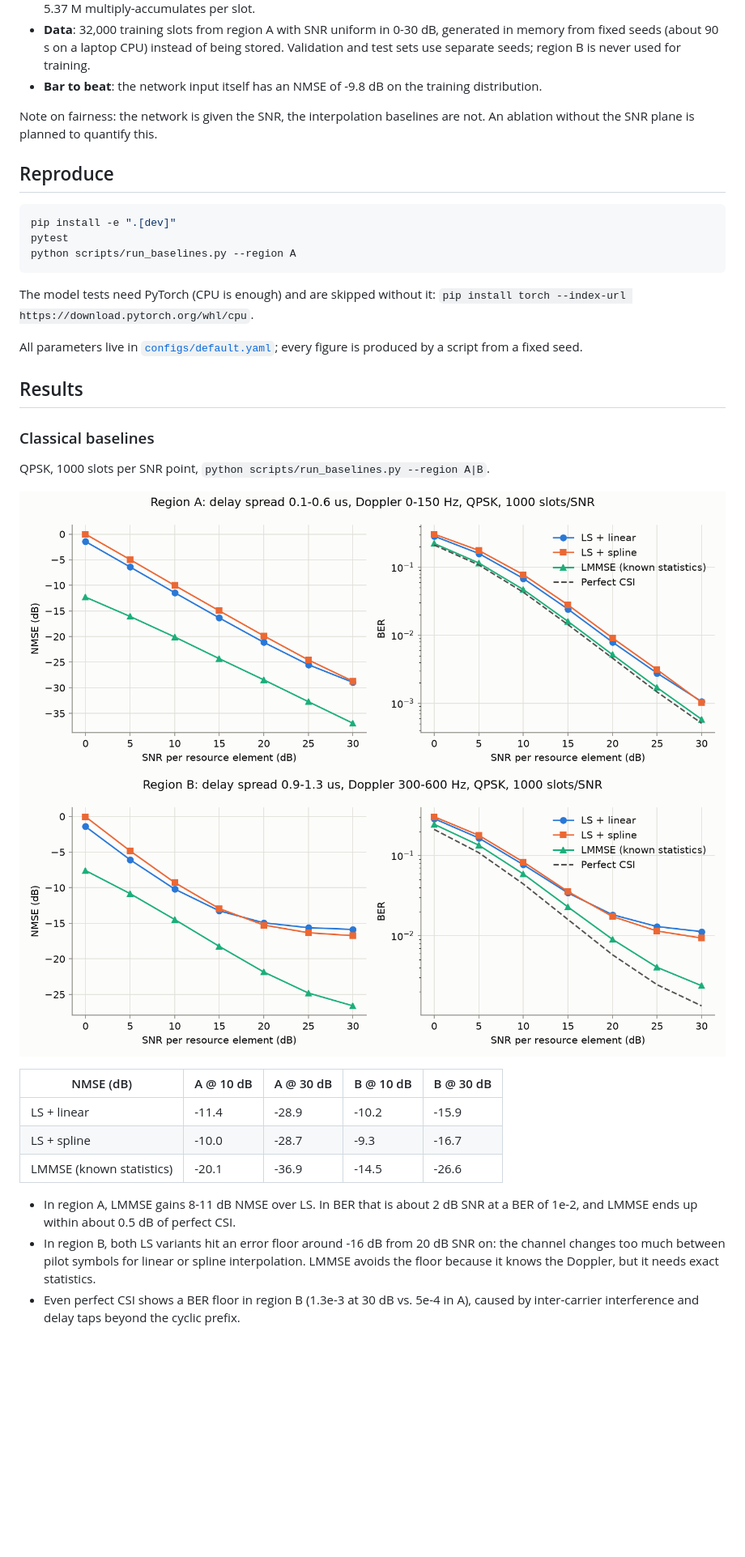
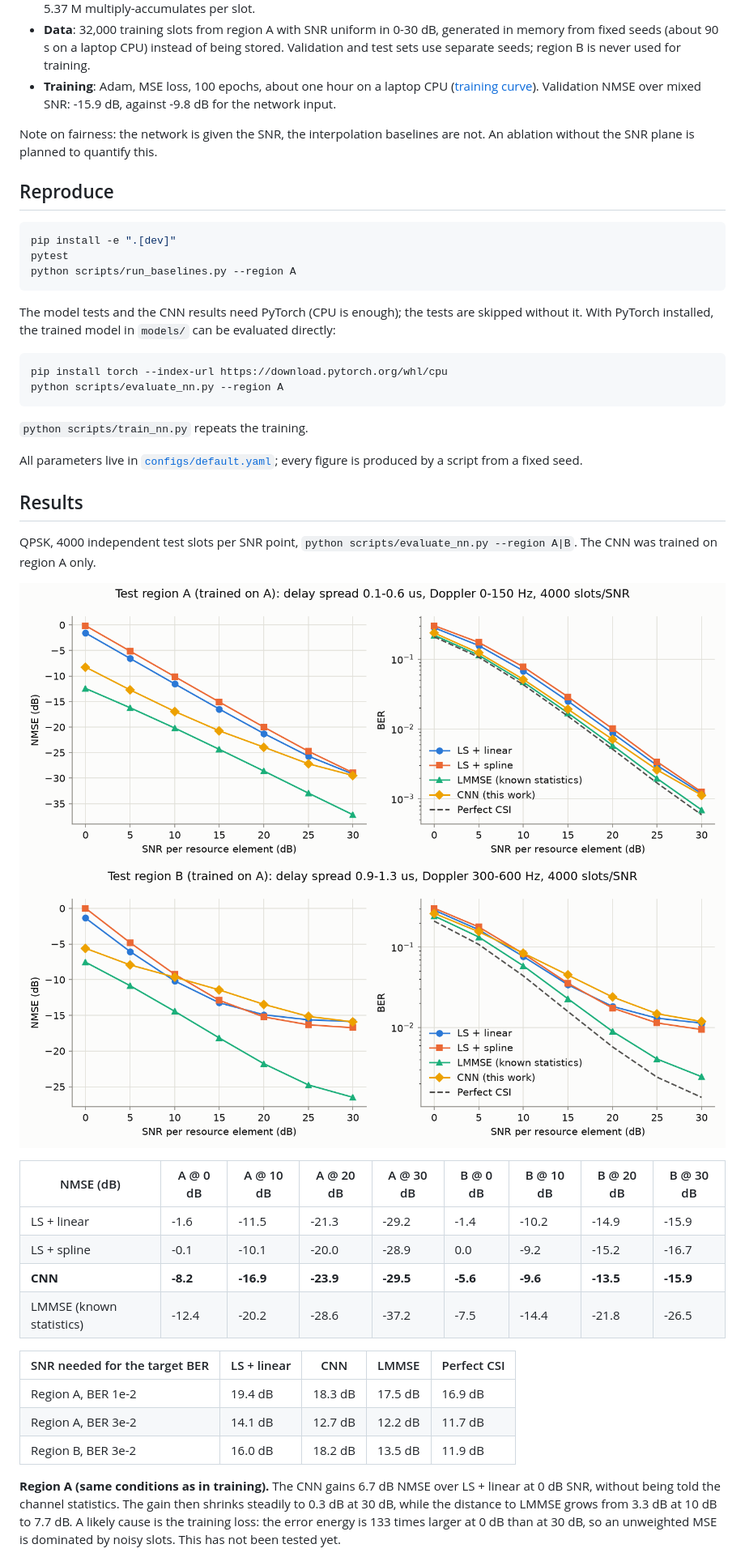
Before and after one commit to JohannWeid/ofdm-nn-estimator, a Markdown page: README.md, the part around one of its changes. Shown at 81% size. Rendered like a GitHub page; pictures changed too: results/nn_eval_A.png (added), results/nn_eval_B.png (added); blank space fills up the shorter version.

````diff
--- a/README.md
+++ b/README.md
@@ -48,8 +49,9 @@ scratch:
 - **Data**: 32,000 training slots from region A with SNR uniform in 0-30 dB, generated
   in memory from fixed seeds (about 90 s on a laptop CPU) instead of being stored.
   Validation and test sets use separate seeds; region B is never used for training.
-- **Bar to beat**: the network input itself has an NMSE of -9.8 dB on the training
-  distribution.
+- **Training**: Adam, MSE loss, 100 epochs, about one hour on a laptop CPU
+  ([training curve](results/training_A.png)). Validation NMSE over mixed SNR: -15.9 dB,
+  against -9.8 dB for the network input.
 
 Note on fairness: the network is given the SNR, the interpolation baselines are not. An
 ablation without the SNR plane is planned to quantify this.
@@ -62,32 +64,43 @@ pytest
 python scripts/run_baselines.py --region A
 ```
 
-The model tests need PyTorch (CPU is enough) and are skipped without it:
-`pip install torch --index-url https://download.pytorch.org/whl/cpu`.
+The model tests and the CNN results need PyTorch (CPU is enough); the tests are skipped
+without it. With PyTorch installed, the trained model in `models/` can be evaluated directly:
+
+```bash
+pip install torch --index-url https://download.pytorch.org/whl/cpu
+python scripts/evaluate_nn.py --region A
+```
+
+`python scripts/train_nn.py` repeats the training.
 
 All parameters live in [`configs/default.yaml`](configs/default.yaml); every figure is
 produced by a script from a fixed seed.
 
 ## Results
 
-### Classical baselines
+QPSK, 4000 independent test slots per SNR point, `python scripts/evaluate_nn.py --region A|B`.
+The CNN was trained on region A only.
 
-QPSK, 1000 slots per SNR point, `python scripts/run_baselines.py --region A|B`.
+![CNN and baselines in region A](results/nn_eval_A.png)
+![CNN and baselines in region B](results/nn_eval_B.png)
 
-![Baselines in region A](results/baselines_A.png)
-![Baselines in region B](results/baselines_B.png)
+| NMSE (dB) | A @ 0 dB | A @ 10 dB | A @ 20 dB | A @ 30 dB | B @ 0 dB | B @ 10 dB | B @ 20 dB | B @ 30 dB |
+|---|---|---|---|---|---|---|---|---|
+| LS + linear | -1.6 | -11.5 | -21.3 | -29.2 | -1.4 | -10.2 | -14.9 | -15.9 |
+| LS + spline | -0.1 | -10.1 | -20.0 | -28.9 | 0.0 | -9.2 | -15.2 | -16.7 |
+| **CNN** | **-8.2** | **-16.9** | **-23.9** | **-29.5** | **-5.6** | **-9.6** | **-13.5** | **-15.9** |
+| LMMSE (known statistics) | -12.4 | -20.2 | -28.6 | -37.2 | -7.5 | -14.4 | -21.8 | -26.5 |
 
-| NMSE (dB) | A @ 10 dB | A @ 30 dB | B @ 10 dB | B @ 30 dB |
+| SNR needed for the target BER | LS + linear | CNN | LMMSE | Perfect CSI |
 |---|---|---|---|---|
-| LS + linear | -11.4 | -28.9 | -10.2 | -15.9 |
-| LS + spline | -10.0 | -28.7 | -9.3 | -16.7 |
-| LMMSE (known statistics) | -20.1 | -36.9 | -14.5 | -26.6 |
+| Region A, BER 1e-2 | 19.4 dB | 18.3 dB | 17.5 dB | 16.9 dB |
+| Region A, BER 3e-2 | 14.1 dB | 12.7 dB | 12.2 dB | 11.7 dB |
+| Region B, BER 3e-2 | 16.0 dB | 18.2 dB | 13.5 dB | 11.9 dB |
 
-- In region A, LMMSE gains 8-11 dB NMSE over LS. In BER that is about 2 dB SNR at a
-  BER of 1e-2, and LMMSE ends up within about 0.5 dB of perfect CSI.
-- In region B, both LS variants hit an error floor around -16 dB from 20 dB SNR on: the
-  channel changes too much between pilot symbols for linear or spline interpolation.
-  LMMSE avoids the floor because it knows the Doppler, but it needs exact statistics.
-- Even perfect CSI shows a BER floor in region B (1.3e-3 at 30 dB vs. 5e-4 in A),
-  caused by inter-carrier interference and delay taps beyond the cyclic prefix.
+**Region A (same conditions as in training).** The CNN gains 6.7 dB NMSE over LS + linear at
+0 dB SNR, without being told the channel statistics. The gain then shrinks steadily to 0.3 dB
+at 30 dB, while the distance to LMMSE grows from 3.3 dB at 10 dB to 7.7 dB. A likely cause is
+the training loss: the error energy is 133 times larger at 0 dB than at 30 dB, so an
+unweighted MSE is dominated by noisy slots. This has not been tested yet.
 
````
Also changed, not shown: other parts of README.md (+27 -12 lines), 9 other files.
